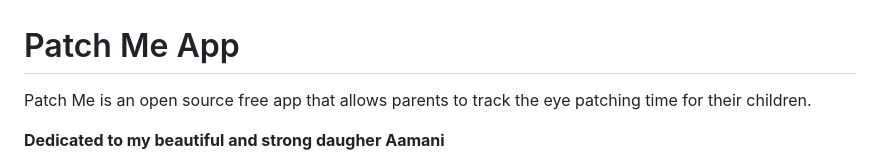
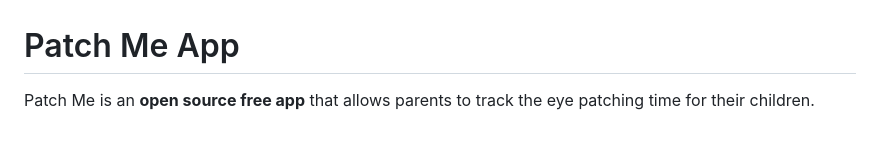
Before and after one commit to shah-gaurav/patch-me, a Markdown page: README.md, the part around the change printed below. GitHub-like rendering; blank space fills up the shorter version.

```diff
--- a/README.md
+++ b/README.md
@@ -1,8 +1,6 @@
 # Patch Me App
 
-Patch Me is an open source free app that allows parents to track the eye patching time for their children.
-
-**Dedicated to my beautiful and strong daugher Aamani**
+Patch Me is an **open source free app** that allows parents to track the eye patching time for their children.
 
 ![Aamani's picture](https://github.com/shah-gaurav/patch-me/raw/master/images/Aamani.jpg)
 
```
Also changed, not shown: other parts of README.md (+10 -1 lines), images/ScreenShot_1.png (added), images/ScreenShot_2.png (added), images/ScreenShot_3.png (added), images/ScreenShot_4.png (added), 4 other files.
